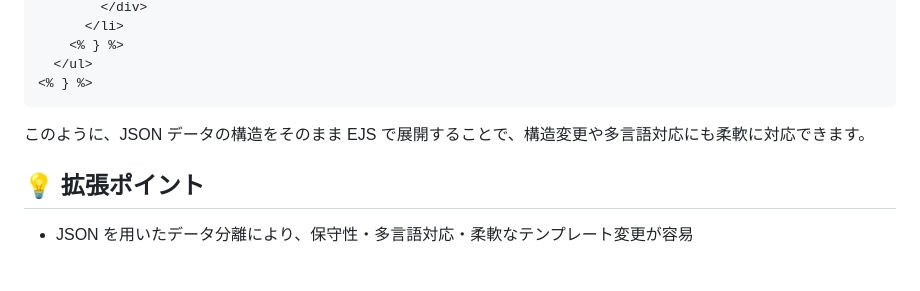
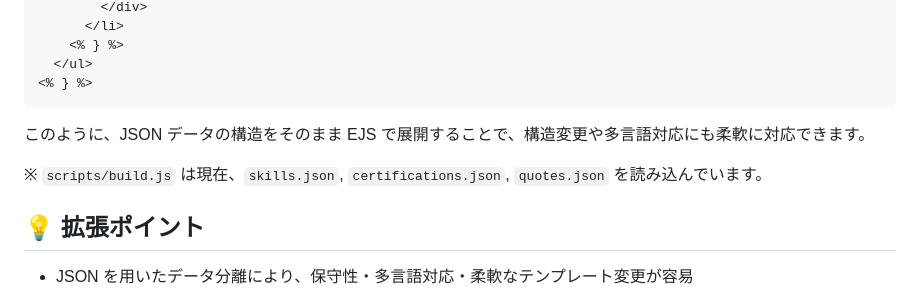
Before and after one commit to Canale0107/portfolio-site, a Markdown page: README.md, the part around one of its changes. GitHub-like rendering; blank space fills up the shorter version.

````diff
--- a/README.md
+++ b/README.md
@@ -170,7 +173,10 @@ data/*.json + profile-page.ejs
   </ul>
 <% } %>
 ```
+
 このように、JSON データの構造をそのまま EJS で展開することで、構造変更や多言語対応にも柔軟に対応できます。
+
+※ `scripts/build.js` は現在、`skills.json`, `certifications.json`, `quotes.json` を読み込んでいます。
 
 ## 💡 拡張ポイント
 
````
Also changed, not shown: other parts of README.md (+9 -6 lines).
